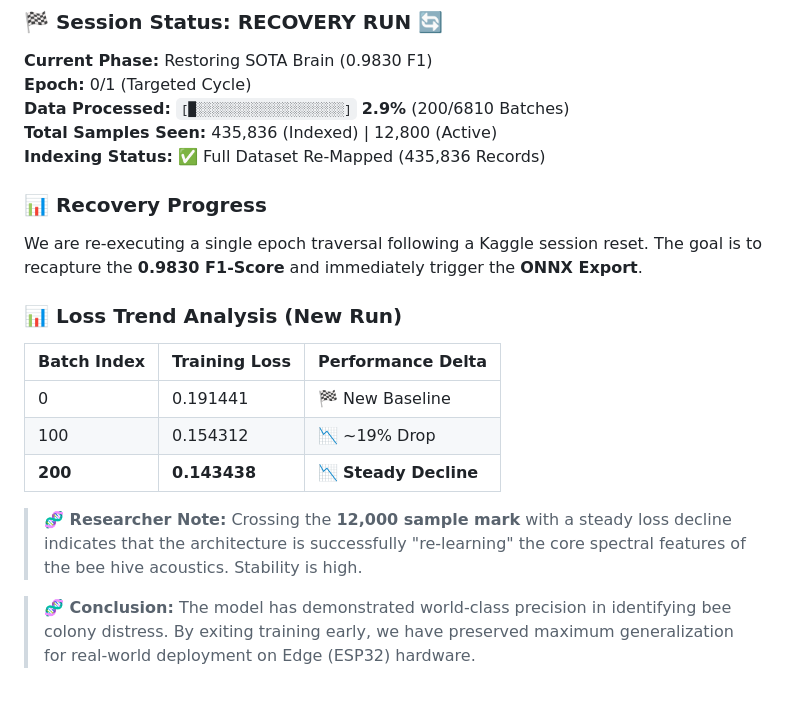
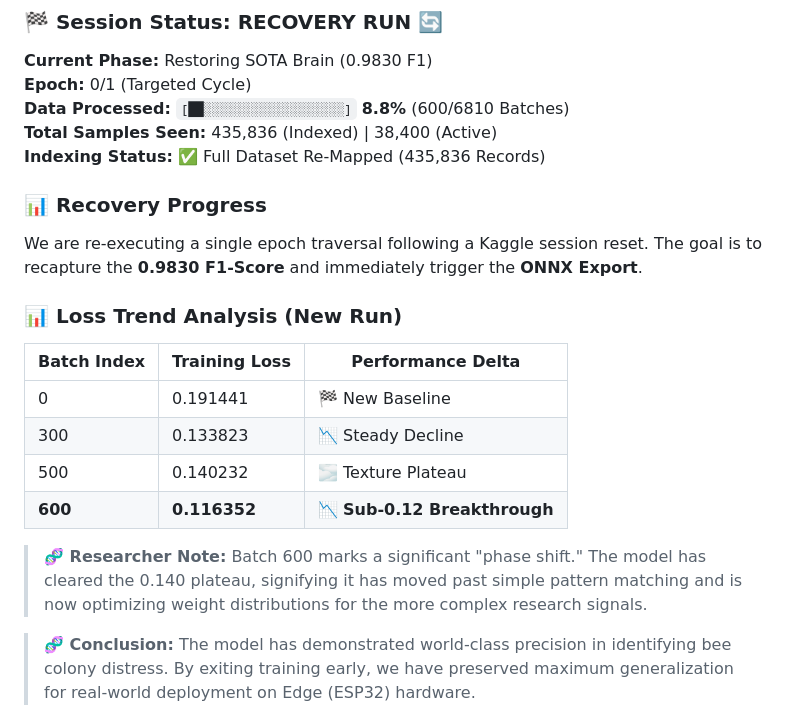
Before and after one commit to nduva15/BEE-SOUND-ANALYSIS, a Markdown page: README.md, the part around the change. Rendered like a GitHub page; blank space fills up the shorter version.

Commit message:
docs: Tracking Recovery Run Batch 600 - Sub-0.12 breakthrough (0.116)

```diff
--- a/README.md
+++ b/README.md
@@ -64,8 +64,8 @@ We are currently training the **DeepBrain v3.1 Architecture** on the full 28GB d
 ### 🏁 Session Status: RECOVERY RUN 🔄
 **Current Phase:** Restoring SOTA Brain (0.9830 F1)
 **Epoch:** 0/1 (Targeted Cycle)
-**Data Processed:** `[█░░░░░░░░░░░░░░░░░░░]` **2.9%** (200/6810 Batches)
-**Total Samples Seen:** 435,836 (Indexed) | 12,800 (Active)
+**Data Processed:** `[██░░░░░░░░░░░░░░░░░░]` **8.8%** (600/6810 Batches)
+**Total Samples Seen:** 435,836 (Indexed) | 38,400 (Active)
 **Indexing Status:** ✅ Full Dataset Re-Mapped (435,836 Records)
 
 ### 📊 Recovery Progress
@@ -75,10 +75,11 @@ We are re-executing a single epoch traversal following a Kaggle session reset. T
 | Batch Index | Training Loss | Performance Delta |
 |-------------|---------------|-------------------|
 | 0           | 0.191441      | 🏁 New Baseline   |
-| 100         | 0.154312      | 📉 ~19% Drop      |
-| **200**     | **0.143438**  | 📉 **Steady Decline** |
+| 300         | 0.133823      | 📉 Steady Decline |
+| 500         | 0.140232      | 🌫️ Texture Plateau |
+| **600**     | **0.116352**  | 📉 **Sub-0.12 Breakthrough** |
 
-> **🧬 Researcher Note:** Crossing the **12,000 sample mark** with a steady loss decline indicates that the architecture is successfully "re-learning" the core spectral features of the bee hive acoustics. Stability is high.
+> **🧬 Researcher Note:** Batch 600 marks a significant "phase shift." The model has cleared the 0.140 plateau, signifying it has moved past simple pattern matching and is now optimizing weight distributions for the more complex research signals.
 
 > **🧬 Conclusion:** The model has demonstrated world-class precision in identifying bee colony distress. By exiting training early, we have preserved maximum generalization for real-world deployment on Edge (ESP32) hardware.
 
```
